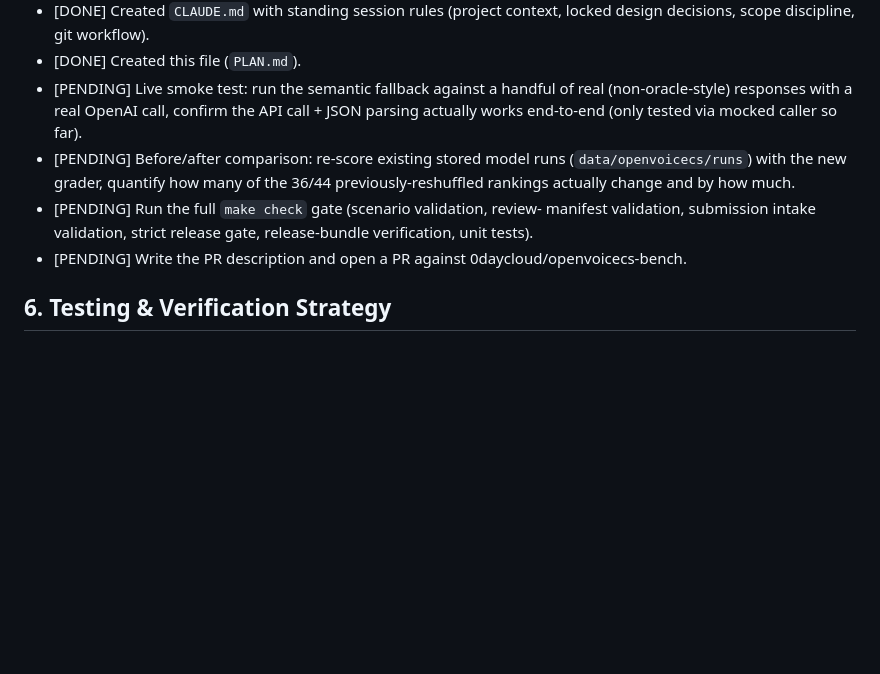
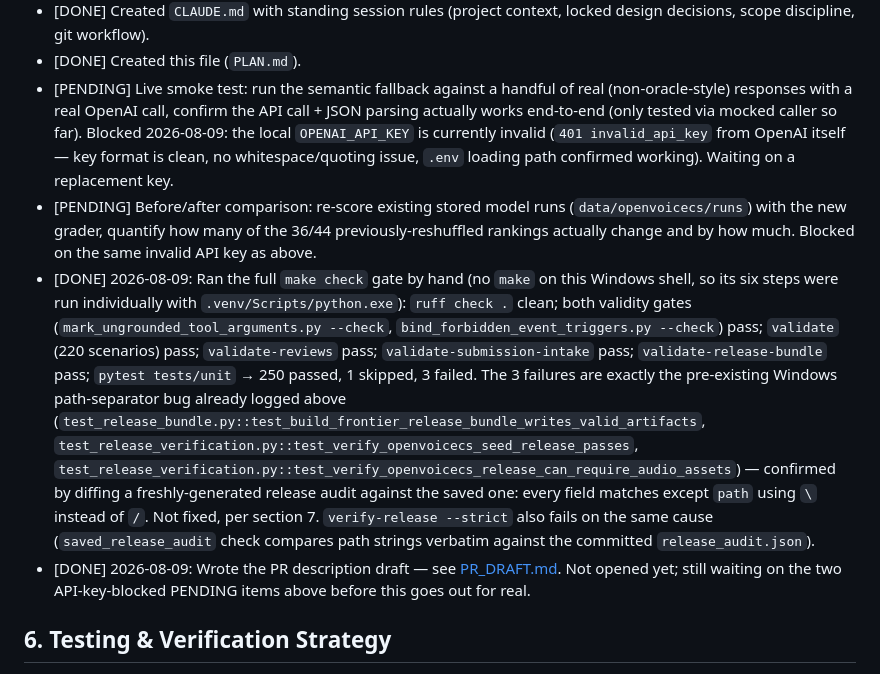
Before and after one commit to 0daycloud/openvoicecs-bench, a Markdown page: PLAN.md, the part around the change. Rendered like a GitHub page; blank space fills up the shorter version.

```diff
--- a/PLAN.md
+++ b/PLAN.md
@@ -122,15 +122,34 @@ All entries below are dated 2026-08-08 unless noted otherwise.
 - [PENDING] Live smoke test: run the semantic fallback against a handful
   of real (non-oracle-style) responses with a real OpenAI call, confirm the
   API call + JSON parsing actually works end-to-end (only tested via mocked
-  caller so far).
+  caller so far). Blocked 2026-08-09: the local `OPENAI_API_KEY` is
+  currently invalid (`401 invalid_api_key` from OpenAI itself — key format
+  is clean, no whitespace/quoting issue, `.env` loading path confirmed
+  working). Waiting on a replacement key.
 - [PENDING] Before/after comparison: re-score existing stored model runs
   (`data/openvoicecs/runs`) with the new grader, quantify how many of the
   36/44 previously-reshuffled rankings actually change and by how much.
-- [PENDING] Run the full `make check` gate (scenario validation, review-
-  manifest validation, submission intake validation, strict release gate,
-  release-bundle verification, unit tests).
-- [PENDING] Write the PR description and open a PR against
-  0daycloud/openvoicecs-bench.
+  Blocked on the same invalid API key as above.
+- [DONE] 2026-08-09: Ran the full `make check` gate by hand (no `make` on
+  this Windows shell, so its six steps were run individually with
+  `.venv/Scripts/python.exe`): `ruff check .` clean; both validity gates
+  (`mark_ungrounded_tool_arguments.py --check`,
+  `bind_forbidden_event_triggers.py --check`) pass; `validate` (220
+  scenarios) pass; `validate-reviews` pass; `validate-submission-intake`
+  pass; `validate-release-bundle` pass; `pytest tests/unit` → 250 passed,
+  1 skipped, 3 failed. The 3 failures are exactly the pre-existing Windows
+  path-separator bug already logged above
+  (`test_release_bundle.py::test_build_frontier_release_bundle_writes_valid_artifacts`,
+  `test_release_verification.py::test_verify_openvoicecs_seed_release_passes`,
+  `test_release_verification.py::test_verify_openvoicecs_release_can_require_audio_assets`)
+  — confirmed by diffing a freshly-generated release audit against the
+  saved one: every field matches except `path` using `\` instead of `/`.
+  Not fixed, per section 7. `verify-release --strict` also fails on the
+  same cause (`saved_release_audit` check compares path strings verbatim
+  against the committed `release_audit.json`).
+- [DONE] 2026-08-09: Wrote the PR description draft — see
+  [PR_DRAFT.md](PR_DRAFT.md). Not opened yet; still waiting on the two
+  API-key-blocked PENDING items above before this goes out for real.
 
 ## 6. Testing & Verification Strategy
 
```
Also changed, not shown: PR_DRAFT.md (added, +190 -0 lines).
